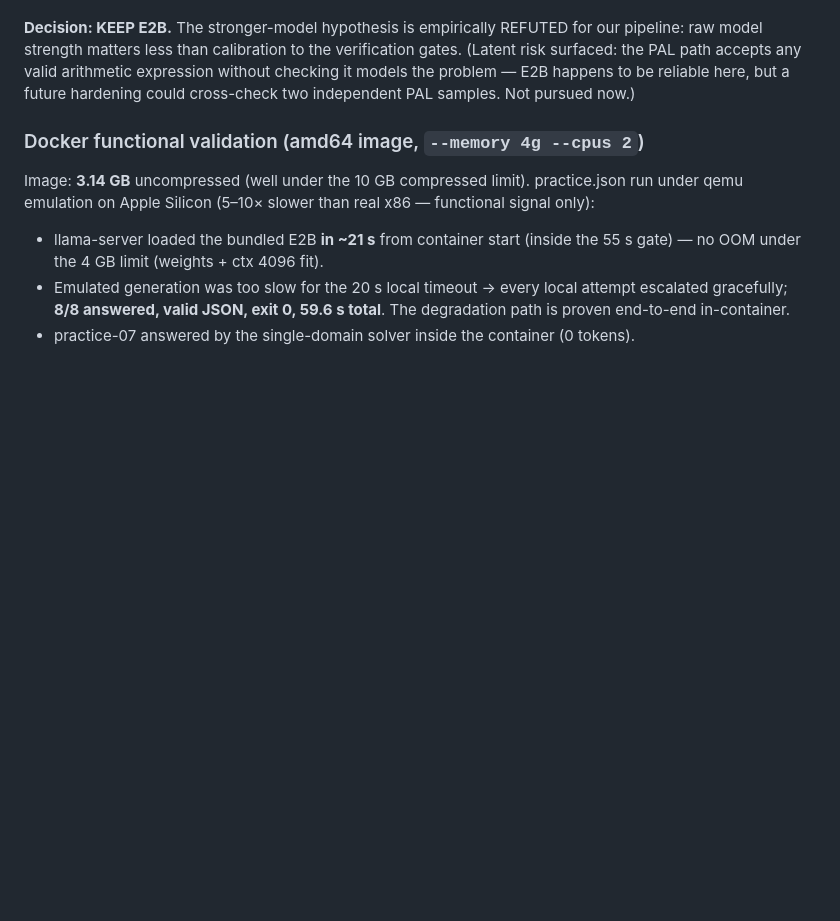
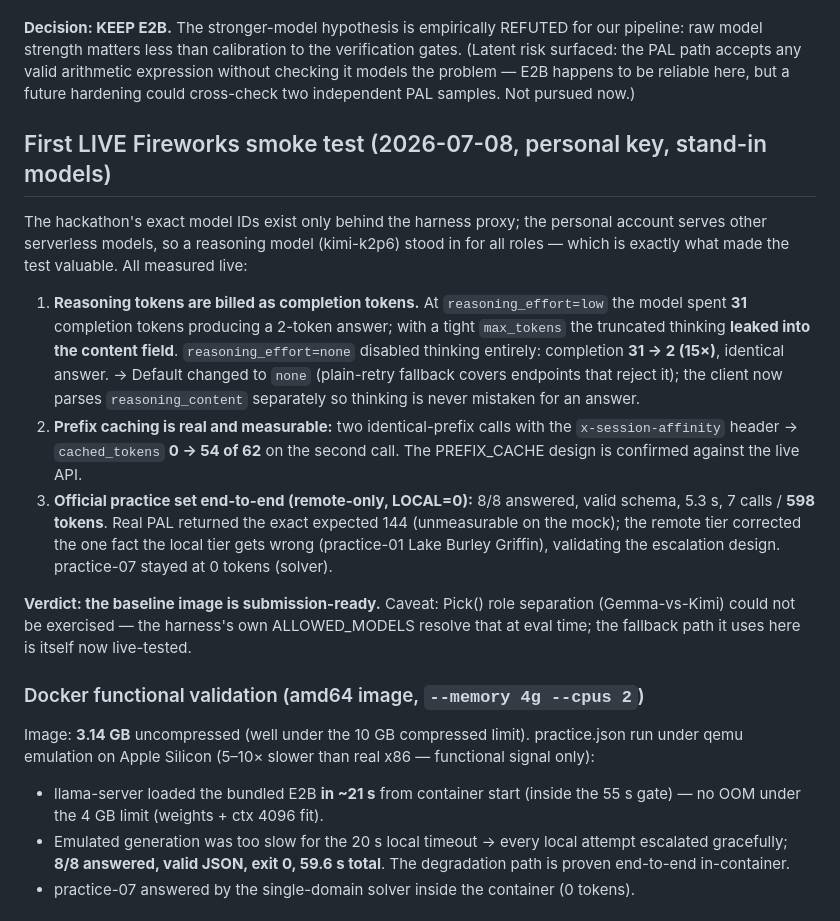
Before and after one commit to omerdduran/token-router, a Markdown page: eval/PERF.md, the part around the change. Drawn GitHub-style; blank space fills up the shorter version.

Commit message:
Log the live smoke measurements in the perf journal

```diff
--- a/eval/PERF.md
+++ b/eval/PERF.md
@@ -289,6 +289,35 @@ arithmetic expression without checking it models the problem — E2B happens to
 be reliable here, but a future hardening could cross-check two independent PAL
 samples. Not pursued now.)
 
+## First LIVE Fireworks smoke test (2026-07-08, personal key, stand-in models)
+
+The hackathon's exact model IDs exist only behind the harness proxy; the
+personal account serves other serverless models, so a reasoning model
+(kimi-k2p6) stood in for all roles — which is exactly what made the test
+valuable. All measured live:
+
+1. **Reasoning tokens are billed as completion tokens.** At
+   `reasoning_effort=low` the model spent **31** completion tokens producing a
+   2-token answer; with a tight `max_tokens` the truncated thinking **leaked
+   into the content field**. `reasoning_effort=none` disabled thinking
+   entirely: completion **31 → 2 (15×)**, identical answer. → Default changed
+   to `none` (plain-retry fallback covers endpoints that reject it); the
+   client now parses `reasoning_content` separately so thinking is never
+   mistaken for an answer.
+2. **Prefix caching is real and measurable:** two identical-prefix calls with
+   the `x-session-affinity` header → `cached_tokens` **0 → 54 of 62** on the
+   second call. The PREFIX_CACHE design is confirmed against the live API.
+3. **Official practice set end-to-end (remote-only, LOCAL=0):** 8/8 answered,
+   valid schema, 5.3 s, 7 calls / **598 tokens**. Real PAL returned the exact
+   expected 144 (unmeasurable on the mock); the remote tier corrected the one
+   fact the local tier gets wrong (practice-01 Lake Burley Griffin),
+   validating the escalation design. practice-07 stayed at 0 tokens (solver).
+
+**Verdict: the baseline image is submission-ready.** Caveat: Pick() role
+separation (Gemma-vs-Kimi) could not be exercised — the harness's own
+ALLOWED_MODELS resolve that at eval time; the fallback path it uses here is
+itself now live-tested.
+
 ### Docker functional validation (amd64 image, `--memory 4g --cpus 2`)
 
 Image: **3.14 GB** uncompressed (well under the 10 GB compressed limit).
```
